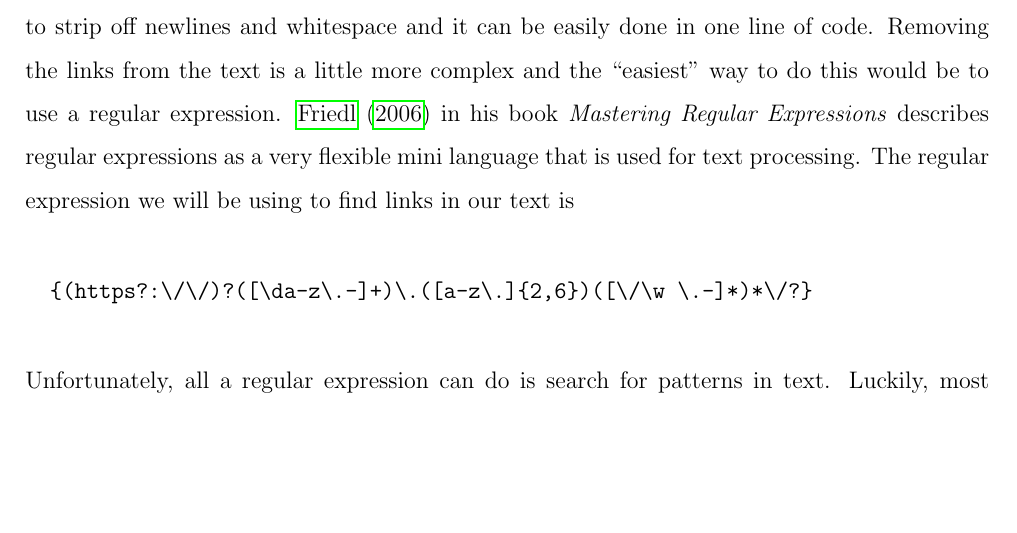
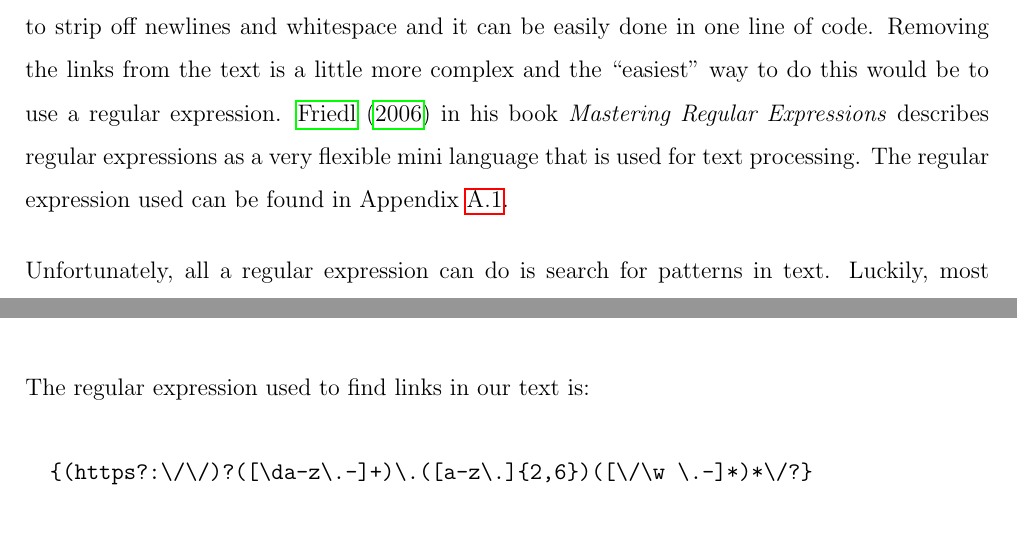
Before and after one commit to fayimora/Project-Writeups, a LaTeX thesis (Report/report.tex, which reads Report/appendices/model-preprocessing.tex, Report/data-classification/data-classification.tex): part of page 29 of 61 before the commit and two parts of pages 29 and 56 of 61 after it, the two joined at a grey line, cut so that both start at the same text, the shorter picture padded with empty space. Compiled offline with pdfLaTeX.

Commit message:
Move regex for finding links to Appendix

```diff
--- a/Report/appendices/model-preprocessing.tex
+++ b/Report/appendices/model-preprocessing.tex
@@ -5,6 +5,11 @@ This appendix contains more detailed information about the pre-processing tasks
 
 \section{Regular Expressions}
 \label{sec:appx-regular-expressions}
+The regular expression used to find links in our text is:
+\begin{verbatim}
+  {(https?:\/\/)?([\da-z\.-]+)\.([a-z\.]{2,6})([\/\w \.-]*)*\/?}
+\end{verbatim}
+
 The regular expression for finding twitter user names is:
 \begin{verbatim}
   @[a-zA-Z0-9]+ ?
--- a/Report/data-classification/data-classification.tex
+++ b/Report/data-classification/data-classification.tex
@@ -88,10 +88,7 @@ off newlines and whitespace and it can be easily done in one line of code. Remov
 the text is a little more complex and the ``easiest'' way to do this would be to use a regular
 expression. \citet{friedl2006mastering} in his book \textit{Mastering Regular Expressions} describes
 regular expressions as a very flexible mini language that is used for text processing. The regular
-expression we will be using to find links in our text is
-\begin{verbatim}
-  {(https?:\/\/)?([\da-z\.-]+)\.([a-z\.]{2,6})([\/\w \.-]*)*\/?}
-\end{verbatim}
+expression used can be found in Appendix~\ref{sec:appx-regular-expressions}.
 
 Unfortunately, all a regular expression can do is search for patterns in text. Luckily, most
 programming languages provide support for regular expressions so all we have to do is search for the
```
Also changed, not shown: Report/report.pdf.
